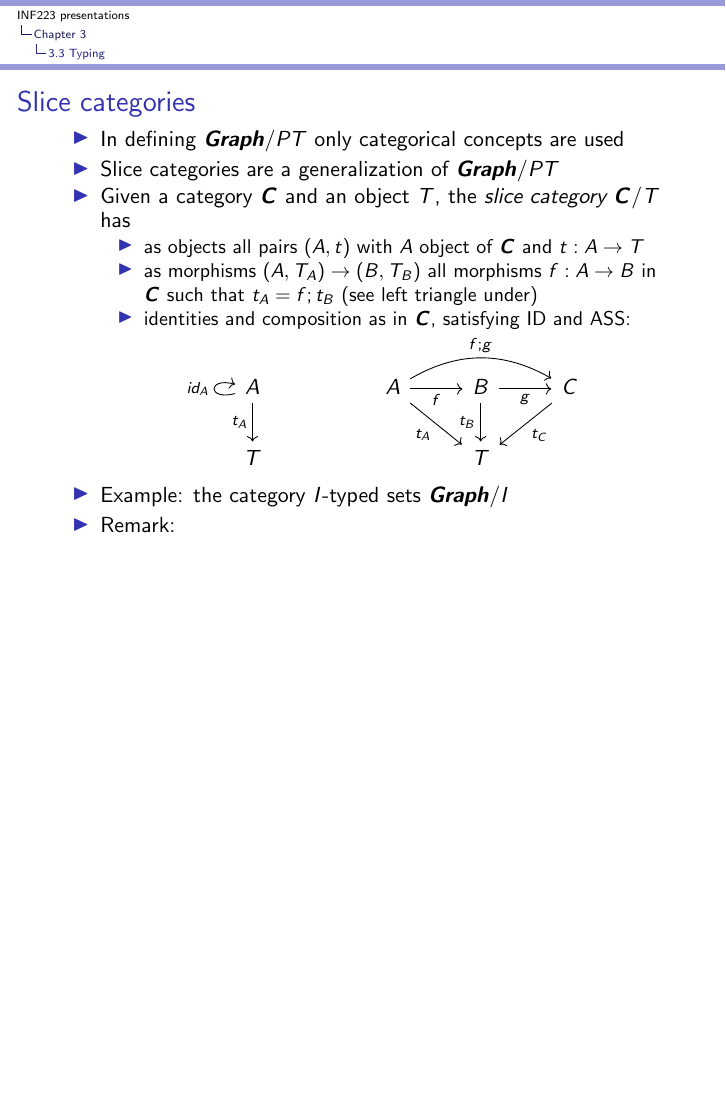
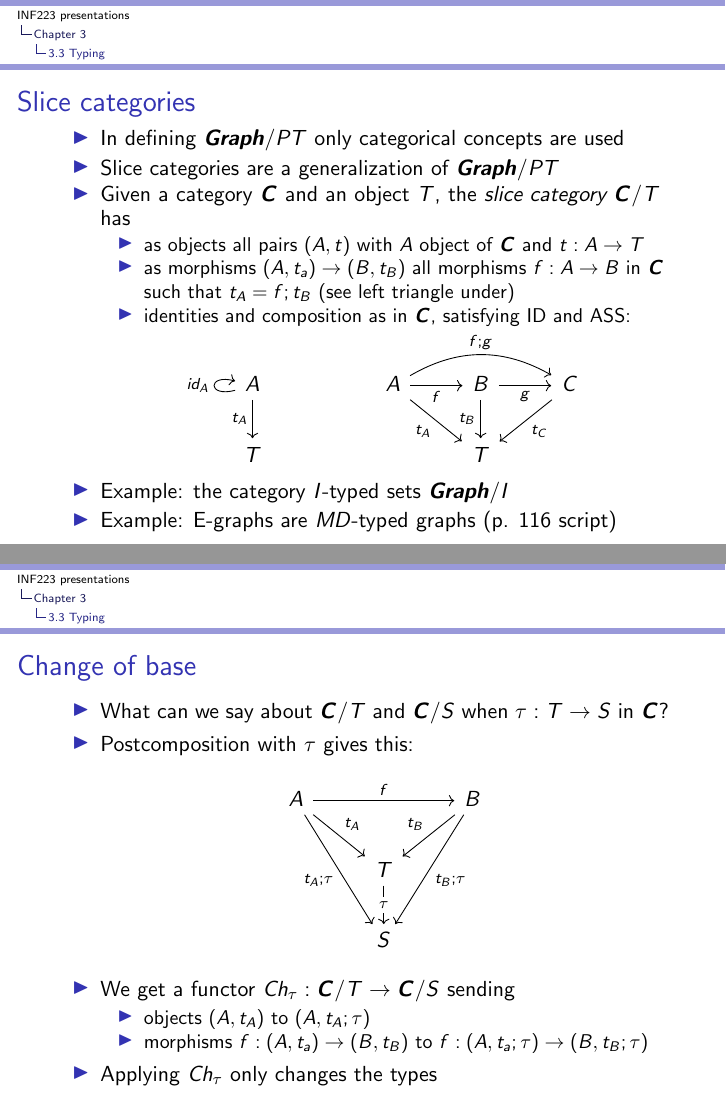
Before and after one commit to marcbezem/INF223, LaTeX slides (AgendaCh3.tex): page 23 of 24 before the commit and pages 23 and 24 of 26 after it, the two joined at a grey line, the shorter picture padded with empty space. Compiled offline with pdfLaTeX.

Commit message:
AgendaCh3

```diff
--- a/AgendaCh3.tex
+++ b/AgendaCh3.tex
@@ -617,7 +616,7 @@ G \arrow[swap]{rr}{\varphi}\arrow[swap]{dr}{t_G} \&\& H \arrow{dl}{t_H}\\
 $\CC/T$ has
    \begin{itemize}[<+->]
 \item as objects all pairs $(A,t)$ with $A$ object of $\CC$ and $t: A\to T$
-\item as morphisms $(A,T_A)\to(B,T_B)$ all morphisms $f: A\to B$ in $\CC$ such that
+\item as morphisms $(A,t_a)\to(B,t_B)$ all morphisms $f: A\to B$ in $\CC$ such that
 $t_A= f;t_B$ (see left triangle under)
 \item identities and composition as in $\CC$, satisfying ID and ASS:
 
@@ -634,8 +633,30 @@ T
 \]
 
 \item Example: the category $I$-typed sets $\Gra/I$
-\item Remark:
+\item Example: E-graphs are $MD$-typed graphs (p. 116 script)
  \end{itemize}
 
  }
 
+\frame
+  {
+    \frametitle{Change of base}\label{Ch3:BaseChng}
+
+ \begin{itemize}[<+->]
+\item What can we say about $\CC/T$ and $\CC/S$ when $\tau: T\to S$ in $\CC$?
+\item Postcomposition with $\tau$ gives this:
+\[
+\begin{tikzcd}[ampersand replacement=\&]
+A \arrow{rr}{f}\arrow{dr}{t_A} \arrow[swap]{ddr}{t_A;\tau}\&\&
+B \arrow[swap]{dl}{t_B} \arrow{ddl}{t_B;\tau}\\
+\& T \arrow{d}[description]{\tau}\\
+\& S
+\end{tikzcd}
+\]
+\item We get a functor $Ch_\tau : \CC/T\to\CC/S$ sending
+ \begin{itemize}
+\item objects  $(A,t_A)$ to $(A,t_A;\tau)$
+\item morphisms $f: (A,t_a)\to(B,t_B)$ to $f: (A,t_a;\tau)\to(B,t_B;\tau)$
+ \end{itemize}
+\item Applying $Ch_\tau$ only changes the types
+ \end{itemize}
```
Also changed, not shown: AgendaCh3.tex (41 more changed lines).
